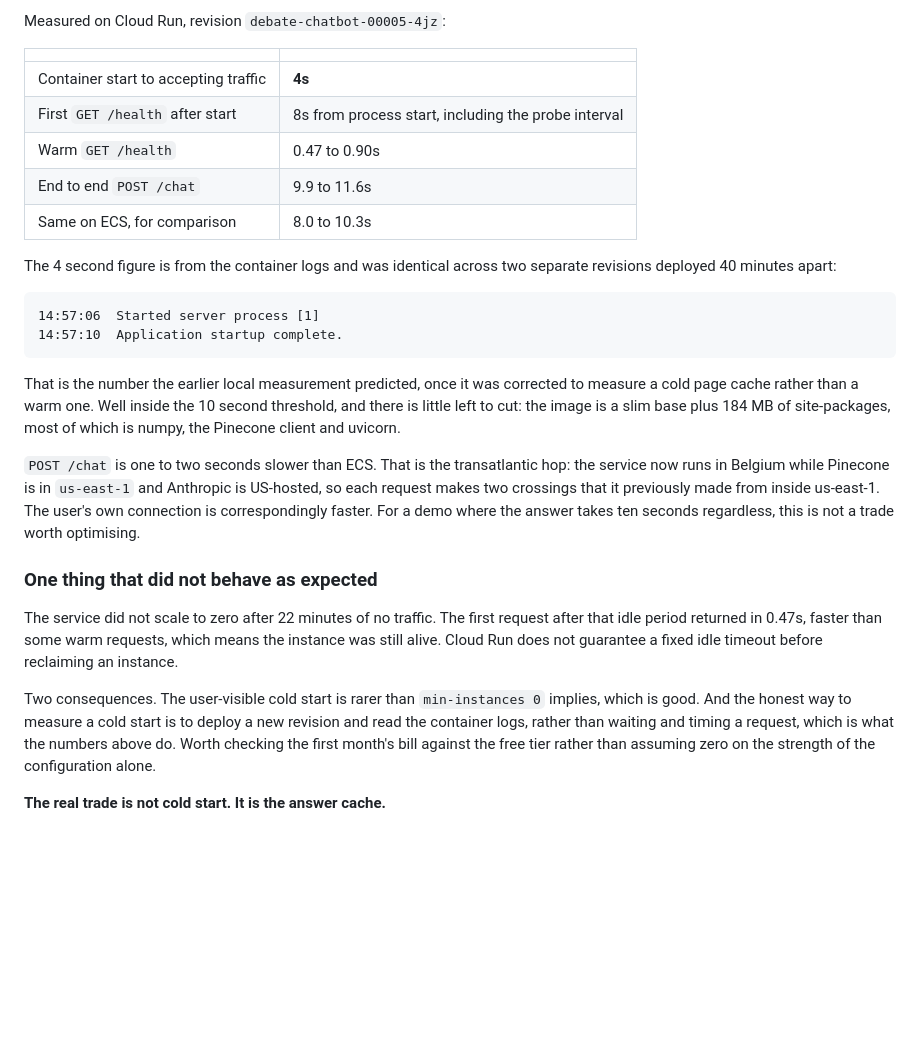
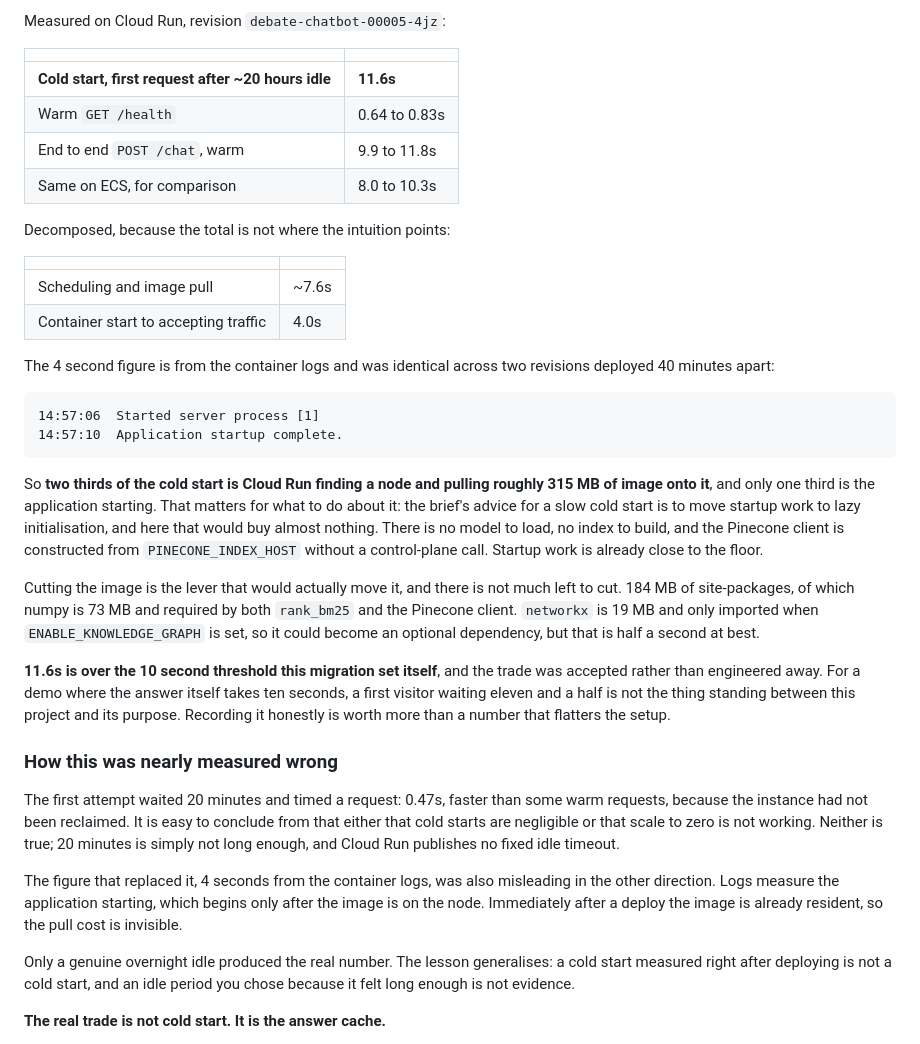
Before and after one commit to imranow/debate-chatbot, a Markdown page: README.md, the part around the change. GitHub-like rendering; blank space fills up the shorter version.

Commit message:
Correct the cold start figure: 11.6s, not 4s
The service scaled to zero overnight, and the first request the following
morning took 11.6 seconds. That is the real user-visible cold start and it
is nearly three times the figure previously recorded.

The 4 second number was not wrong, it was measuring the wrong thing. It
came from the container logs, which start once the image is already on the
node. Decomposed: about 7.6 seconds of scheduling and pulling roughly
315 MB of image, then 4 seconds of application start. Two thirds of the
cold start is the pull.

That changes what to do about it. The brief's remedy for a slow cold start
is lazy initialisation of startup work, and here that would buy almost
nothing: no model to load, no index to build, and the Pinecone client is
built from PINECONE_INDEX_HOST without a control-plane call. Image size is
the only real lever and there is little left to cut, since numpy alone is
73 MB and is required by both rank_bm25 and the Pinecone client.

11.6s is over the 10 second threshold this migration set itself. Accepted
and recorded rather than engineered away: for a demo where the answer
takes ten seconds, a first visitor waiting eleven and a half is not what
stands between this project and its purpose.

Also documents how this was nearly measured wrong twice, once by waiting
20 minutes and finding the instance still warm, and once by trusting logs
taken immediately after a deploy. A cold start measured just after
deploying is not a cold start.

Co-Authored-By: Claude Opus 5 <noreply@anthropic.com>
Claude-Session: https://claude.ai/code/session_017yAH3fMcxDtLz64jTHQbTh

````diff
--- a/README.md
+++ b/README.md
@@ -273,46 +273,62 @@ Measured on Cloud Run, revision `debate-chatbot-00005-4jz`:
 
 | | |
 |---|---|
-| Container start to accepting traffic | **4s** |
-| First `GET /health` after start | 8s from process start, including the probe interval |
-| Warm `GET /health` | 0.47 to 0.90s |
-| End to end `POST /chat` | 9.9 to 11.6s |
+| **Cold start, first request after ~20 hours idle** | **11.6s** |
+| Warm `GET /health` | 0.64 to 0.83s |
+| End to end `POST /chat`, warm | 9.9 to 11.8s |
 | Same on ECS, for comparison | 8.0 to 10.3s |
 
+Decomposed, because the total is not where the intuition points:
+
+| | |
+|---|---|
+| Scheduling and image pull | ~7.6s |
+| Container start to accepting traffic | 4.0s |
+
 The 4 second figure is from the container logs and was identical across two
-separate revisions deployed 40 minutes apart:
+revisions deployed 40 minutes apart:
 
 ```
 14:57:06  Started server process [1]
 14:57:10  Application startup complete.
 ```
 
-That is the number the earlier local measurement predicted, once it was
-corrected to measure a cold page cache rather than a warm one. Well inside the
-10 second threshold, and there is little left to cut: the image is a slim base
-plus 184 MB of site-packages, most of which is numpy, the Pinecone client and
-uvicorn.
+So **two thirds of the cold start is Cloud Run finding a node and pulling
+roughly 315 MB of image onto it**, and only one third is the application
+starting. That matters for what to do about it: the brief's advice for a slow
+cold start is to move startup work to lazy initialisation, and here that would
+buy almost nothing. There is no model to load, no index to build, and the
+Pinecone client is constructed from `PINECONE_INDEX_HOST` without a
+control-plane call. Startup work is already close to the floor.
 
-`POST /chat` is one to two seconds slower than ECS. That is the transatlantic
-hop: the service now runs in Belgium while Pinecone is in `us-east-1` and
-Anthropic is US-hosted, so each request makes two crossings that it previously
-made from inside us-east-1. The user's own connection is correspondingly
-faster. For a demo where the answer takes ten seconds regardless, this is not a
-trade worth optimising.
+Cutting the image is the lever that would actually move it, and there is not
+much left to cut. 184 MB of site-packages, of which numpy is 73 MB and required
+by both `rank_bm25` and the Pinecone client. `networkx` is 19 MB and only
+imported when `ENABLE_KNOWLEDGE_GRAPH` is set, so it could become an optional
+dependency, but that is half a second at best.
 
-### One thing that did not behave as expected
+**11.6s is over the 10 second threshold this migration set itself**, and the
+trade was accepted rather than engineered away. For a demo where the answer
+itself takes ten seconds, a first visitor waiting eleven and a half is not the
+thing standing between this project and its purpose. Recording it honestly is
+worth more than a number that flatters the setup.
 
-The service did not scale to zero after 22 minutes of no traffic. The first
-request after that idle period returned in 0.47s, faster than some warm
-requests, which means the instance was still alive. Cloud Run does not
-guarantee a fixed idle timeout before reclaiming an instance.
+### How this was nearly measured wrong
 
-Two consequences. The user-visible cold start is rarer than `min-instances 0`
-implies, which is good. And the honest way to measure a cold start is to deploy
-a new revision and read the container logs, rather than waiting and timing a
-request, which is what the numbers above do. Worth checking the first month's
-bill against the free tier rather than assuming zero on the strength of the
-configuration alone.
+The first attempt waited 20 minutes and timed a request: 0.47s, faster than
+some warm requests, because the instance had not been reclaimed. It is easy to
+conclude from that either that cold starts are negligible or that scale to zero
+is not working. Neither is true; 20 minutes is simply not long enough, and
+Cloud Run publishes no fixed idle timeout.
+
+The figure that replaced it, 4 seconds from the container logs, was also
+misleading in the other direction. Logs measure the application starting, which
+begins only after the image is on the node. Immediately after a deploy the
+image is already resident, so the pull cost is invisible.
+
+Only a genuine overnight idle produced the real number. The lesson generalises:
+a cold start measured right after deploying is not a cold start, and an idle
+period you chose because it felt long enough is not evidence.
 
 **The real trade is not cold start. It is the answer cache.**
 
````
